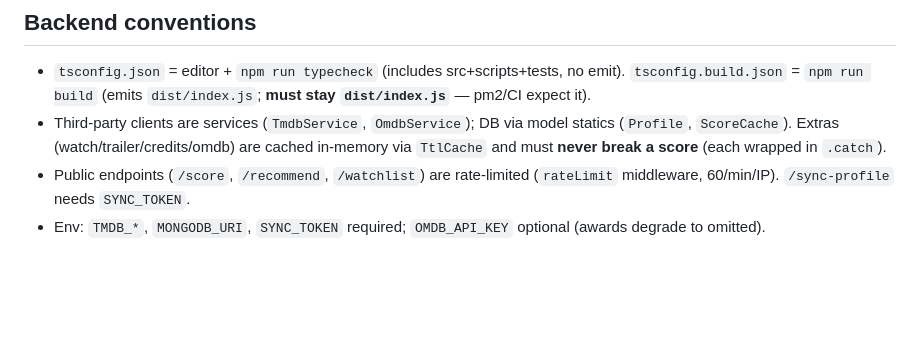
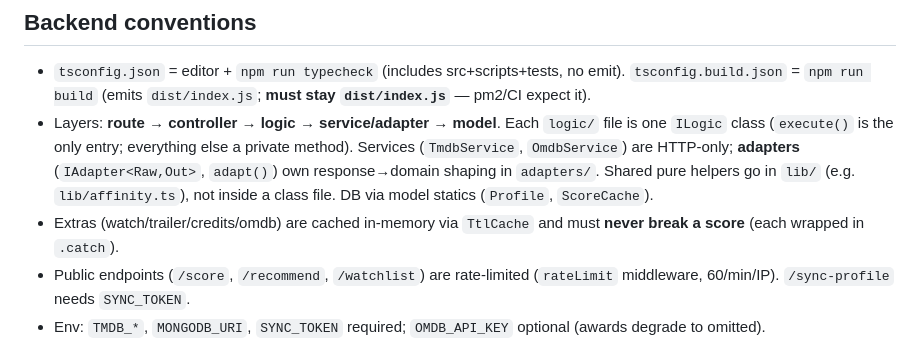
Before and after one commit to adityaamaiya/cinematch, a Markdown page: CLAUDE.md, the part around the change. Rendered like a GitHub page; blank space fills up the shorter version.

```diff
--- a/CLAUDE.md
+++ b/CLAUDE.md
@@ -16,7 +16,8 @@ personal watchlist. Backed by a layered TypeScript + Express API on MongoDB, rea
 
 ## Backend conventions
 - `tsconfig.json` = editor + `npm run typecheck` (includes src+scripts+tests, no emit). `tsconfig.build.json` = `npm run build` (emits `dist/index.js`; **must stay `dist/index.js`** — pm2/CI expect it).
-- Third-party clients are services (`TmdbService`, `OmdbService`); DB via model statics (`Profile`, `ScoreCache`). Extras (watch/trailer/credits/omdb) are cached in-memory via `TtlCache` and must **never break a score** (each wrapped in `.catch`).
+- Layers: **route → controller → logic → service/adapter → model**. Each `logic/` file is one `ILogic` class (`execute()` is the only entry; everything else a private method). Services (`TmdbService`, `OmdbService`) are HTTP-only; **adapters** (`IAdapter<Raw,Out>`, `adapt()`) own response→domain shaping in `adapters/`. Shared pure helpers go in `lib/` (e.g. `lib/affinity.ts`), not inside a class file. DB via model statics (`Profile`, `ScoreCache`).
+- Extras (watch/trailer/credits/omdb) are cached in-memory via `TtlCache` and must **never break a score** (each wrapped in `.catch`).
 - Public endpoints (`/score`, `/recommend`, `/watchlist`) are rate-limited (`rateLimit` middleware, 60/min/IP). `/sync-profile` needs `SYNC_TOKEN`.
 - Env: `TMDB_*`, `MONGODB_URI`, `SYNC_TOKEN` required; `OMDB_API_KEY` optional (awards degrade to omitted).
 
```
Also changed, not shown: README.md (+8 -6 lines).
